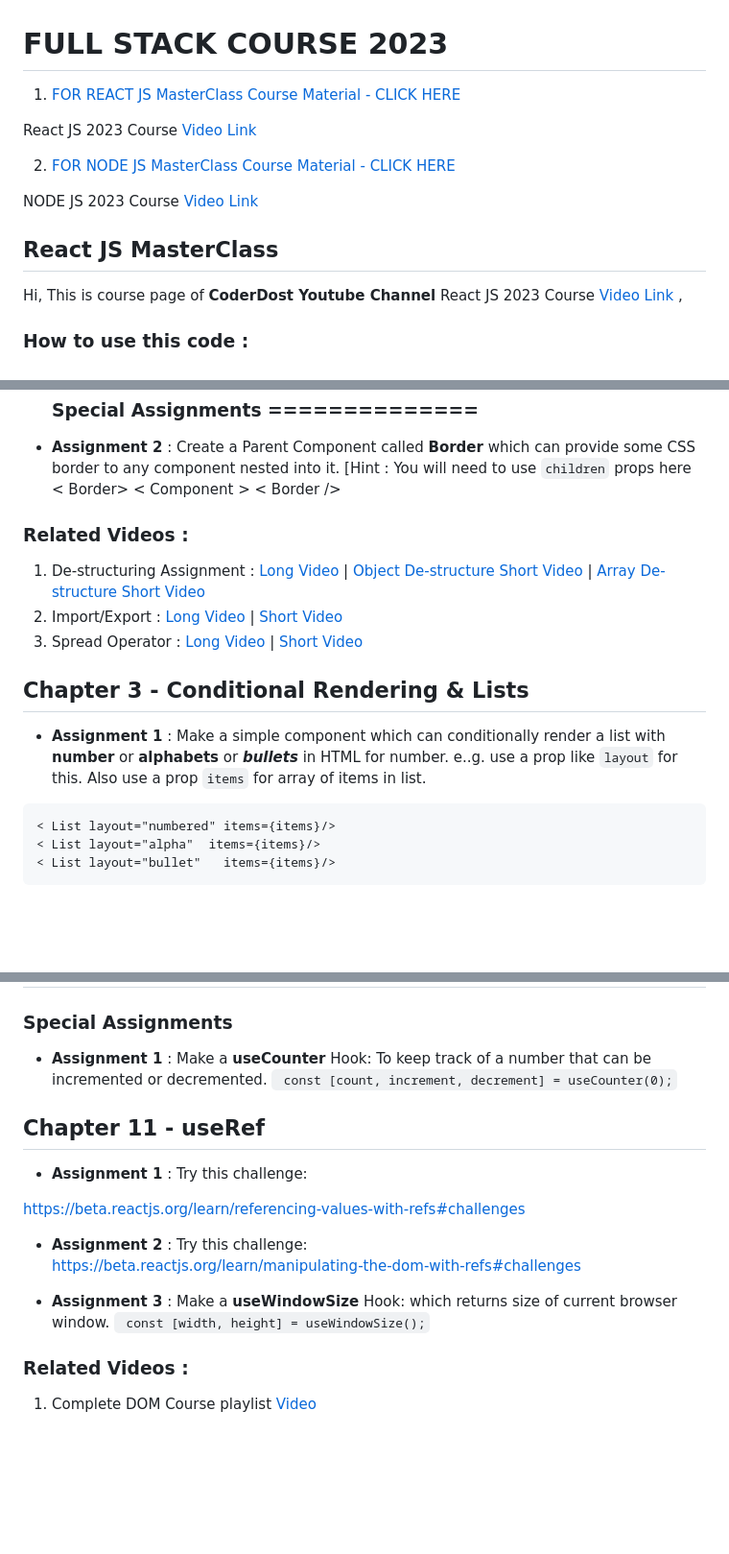
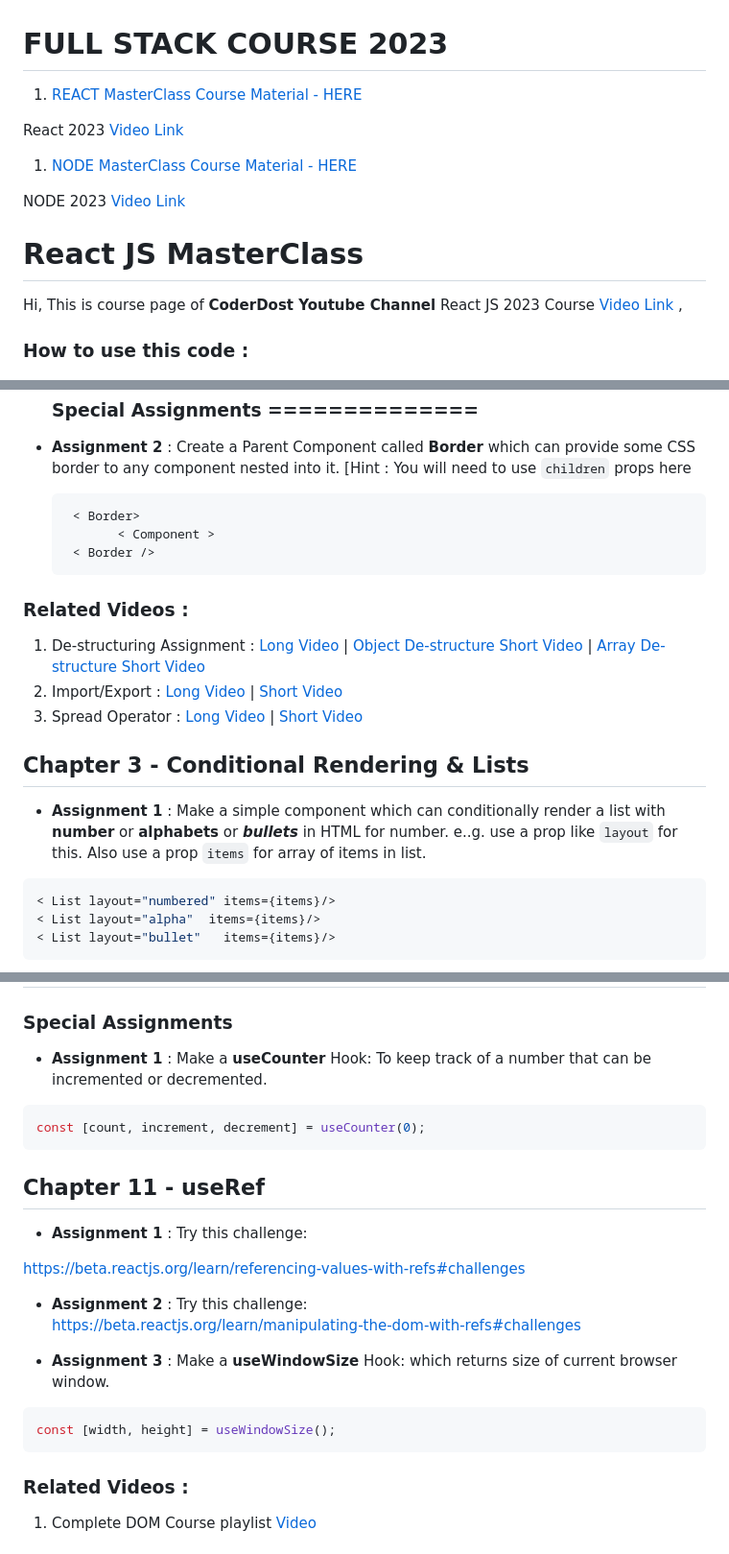
Before and after one commit to coderdost/full-stack-dev-2023, a Markdown page: README.md, 3 parts joined by grey strips. Shown: that part at 96% size. Drawn GitHub-style; blank space fills up the shorter version.

Commit message:
node readme

````diff
--- a/README.md
+++ b/README.md
@@ -2,18 +2,18 @@
 
 # FULL STACK COURSE 2023
 
-1. [FOR REACT JS MasterClass Course Material - CLICK HERE](#react-js-masterclass)
-
-
-React JS 2023 Course [Video Link](https://youtu.be/6l8RWV8D-Yo)
-
-
-2. [FOR NODE JS MasterClass Course Material - CLICK HERE](#node-js-masterclass)
-
-NODE JS 2023 Course [Video Link](https://youtu.be/ChVE-JbtYbM)
-
-
-## React JS MasterClass
+1. [ REACT MasterClass Course Material - HERE](#react-js-masterclass)
+
+
+React 2023 [Video Link](https://youtu.be/6l8RWV8D-Yo)
+
+
+1. [ NODE MasterClass Course Material - HERE](#node-js-masterclass)
+
+NODE 2023  [Video Link](https://youtu.be/ChVE-JbtYbM)
+
+
+# React JS MasterClass
 
 
 
@@ -91,10 +91,11 @@ Hi, This is course page of **CoderDost Youtube Channel** React JS 2023 Course [V
   ### Special Assignments ==============
 
 - **Assignment 2** : Create a Parent Component called **Border** which can provide some CSS border to any component nested into it. [Hint : You will need to use `children` props here
+  ```jsx
    < Border>
          < Component >
    < Border />
-
+  ```
 
 ### Related Videos :
 1. De-structuring Assignment : [Long Video](https://youtu.be/sNhqFofQhFs) |  [Object De-structure Short Video](https://youtube.com/shorts/H3MKXE69_c8) | [Array De-structure Short Video](https://youtube.com/shorts/ONGyMq49kZY)
@@ -106,7 +107,7 @@ Hi, This is course page of **CoderDost Youtube Channel** React JS 2023 Course [V
 
 
 - **Assignment 1** : Make a simple component which can conditionally render a list with **number** or **alphabets** or ***bullets*** in HTML for number. e..g. use a prop like `layout` for this. Also use a prop `items` for array of items in list.
- ```
+ ```jsx
 < List layout="numbered" items={items}/>
 < List layout="alpha"  items={items}/>
 < List layout="bullet"   items={items}/>
@@ -317,7 +319,9 @@ https://beta.reactjs.org/learn/passing-data-deeply-with-context#challenges
 ### Special Assignments
 
 - **Assignment 1**  : Make a  **useCounter** Hook: To keep track of a number that can be incremented or decremented.
-``` const [count, increment, decrement] = useCounter(0);```
+```js
+const [count, increment, decrement] = useCounter(0);
+```
 
 
 ## Chapter 11 -   useRef
@@ -330,7 +334,9 @@ https://beta.reactjs.org/learn/referencing-values-with-refs#challenges
 https://beta.reactjs.org/learn/manipulating-the-dom-with-refs#challenges
 
 - **Assignment 3**  : Make a  **useWindowSize** Hook: which returns size of current browser window.
-``` const [width, height] = useWindowSize();```
+```js
+const [width, height] = useWindowSize();
+```
 
 
 
````
Also changed, not shown: other parts of README.md (+5 -4 lines).
